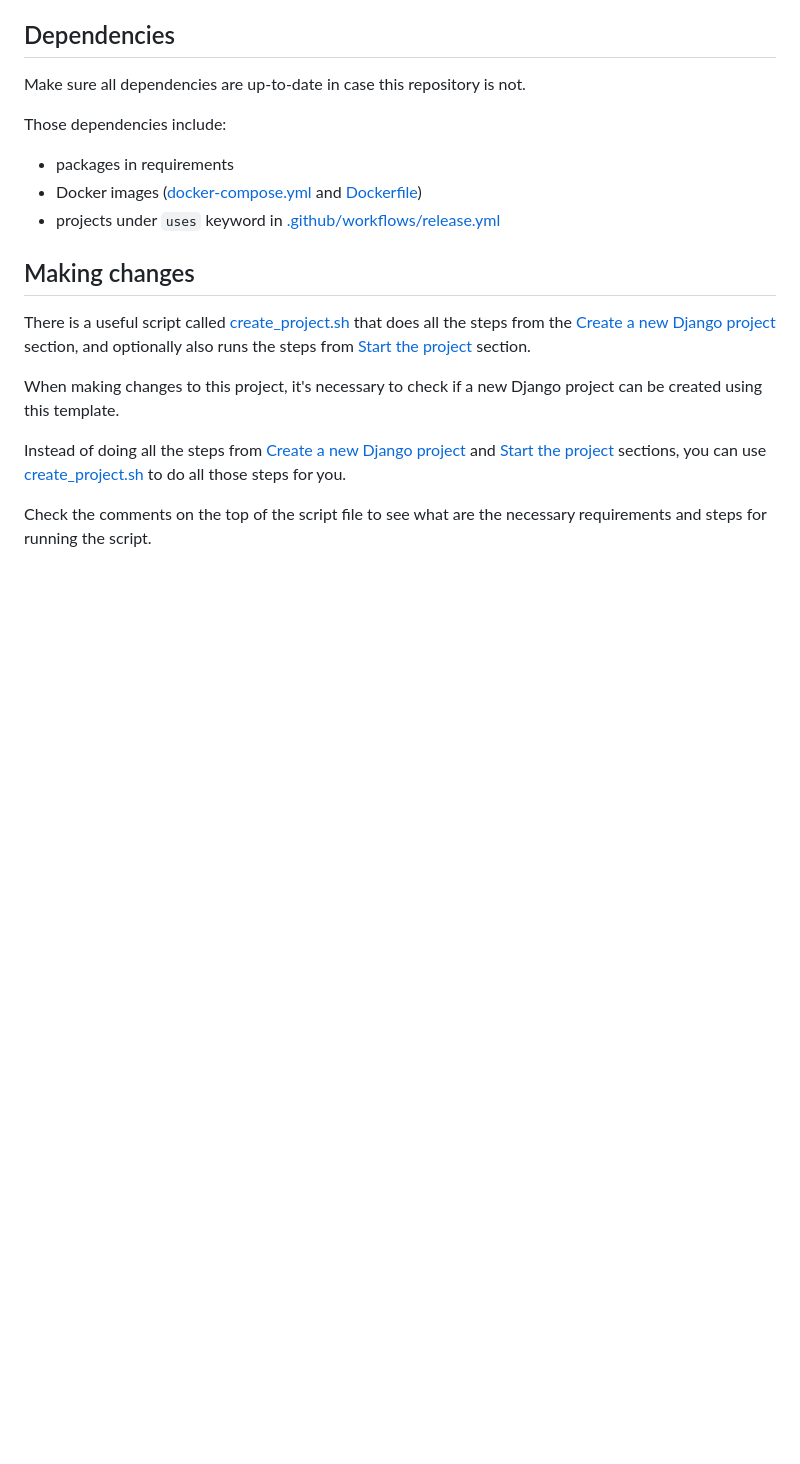
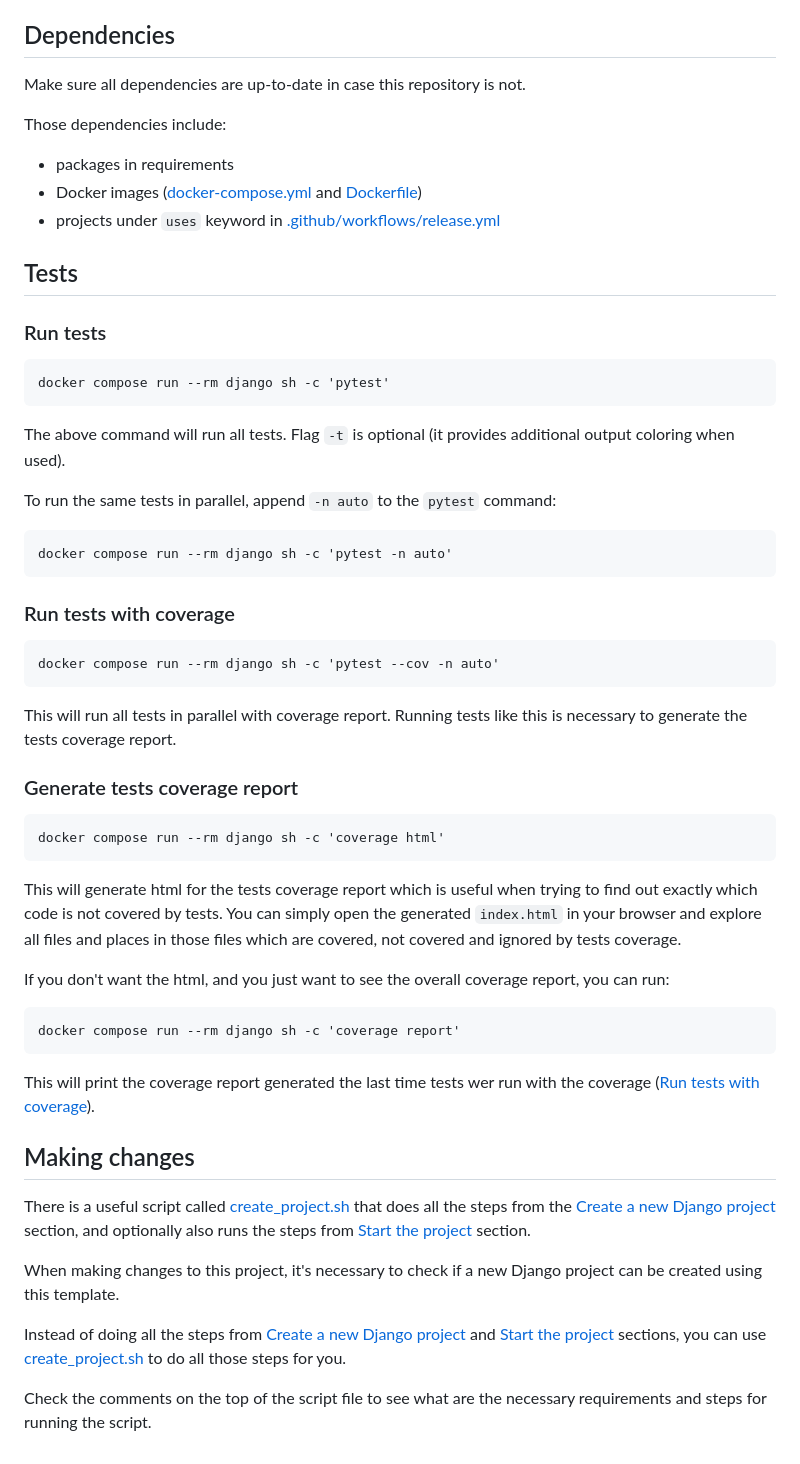
Before and after one commit to roknicmilos/djangotainer, a Markdown page: README.md, the part around the change printed below. GitHub-like rendering; blank space fills up the shorter version.

Commit message:
Add test specific docs in README.md

```diff
--- a/README.md
+++ b/README.md
@@ -112,6 +128,43 @@ Those dependencies include:
   and [Dockerfile](Dockerfile))
 - projects under `uses` keyword in [.github/workflows/release.yml](.github/workflows/release.yml)
 
+## Tests
+
+### Run tests
+
+    docker compose run --rm django sh -c 'pytest'
+
+The above command will run all tests.
+Flag `-t` is optional (it provides additional output coloring when used).
+
+To run the same tests in parallel, append `-n auto` to the `pytest` command:
+
+    docker compose run --rm django sh -c 'pytest -n auto'
+
+### Run tests with coverage
+
+    docker compose run --rm django sh -c 'pytest --cov -n auto'
+
+This will run all tests in parallel with coverage report.
+Running tests like this is necessary to generate the tests coverage report.
+
+### Generate tests coverage report
+
+    docker compose run --rm django sh -c 'coverage html'
+
+This will generate html for the tests coverage report which is useful when trying
+to find out exactly which code is not covered by tests.
+You can simply open the generated `index.html` in your browser and explore all files
+and places in those files which are covered, not covered and ignored by tests coverage.
+
+If you don't want the html, and you just want to see the overall coverage report, you
+can run:
+
+    docker compose run --rm django sh -c 'coverage report'
+
+This will print the coverage report generated the last time tests wer run with the
+coverage ([Run tests with coverage](#run-tests-with-coverage)).
+
 ## Making changes
 
 There is a useful script called [create_project.sh](scripts/create_project.sh)
```
Also changed, not shown: other parts of README.md (+18 -2 lines).
